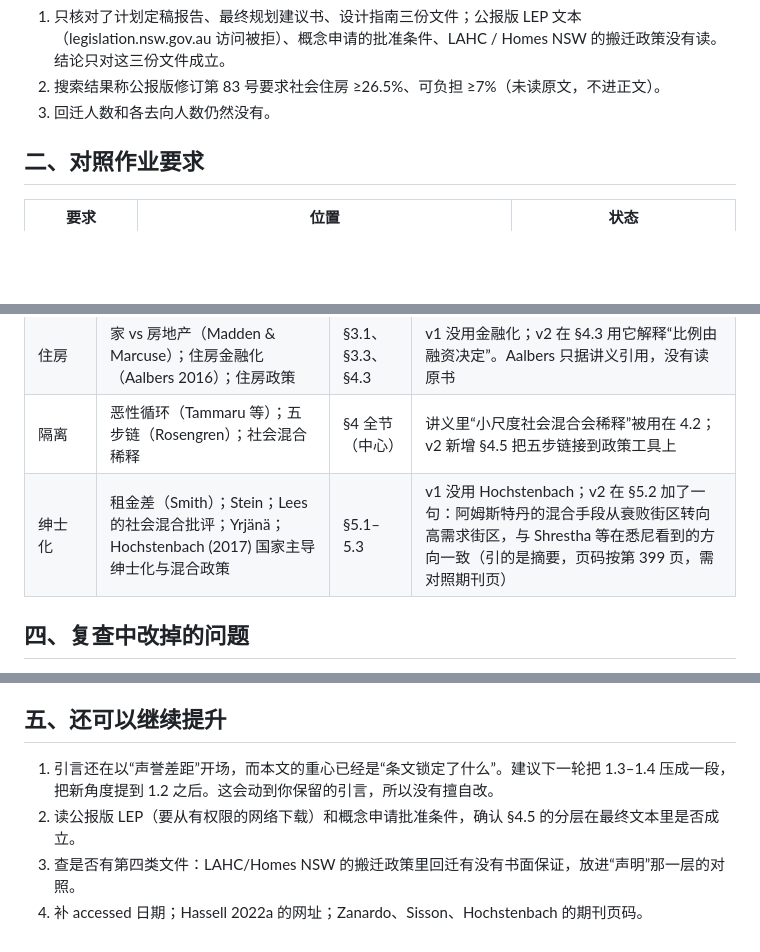
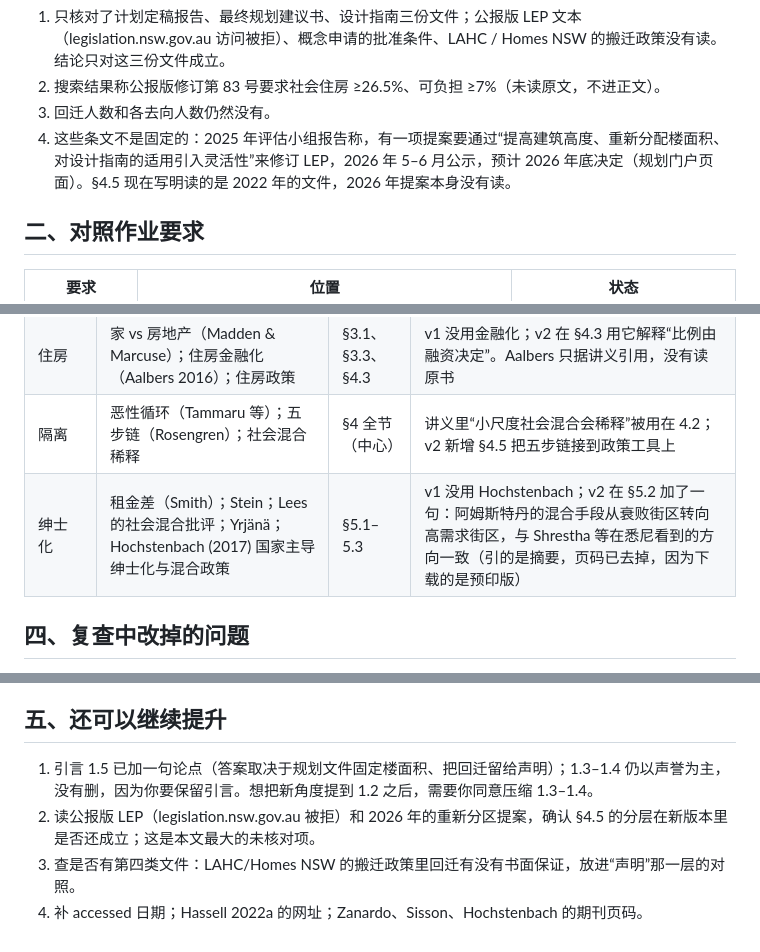
Before and after one commit to ginagina19992023/Urban-Studies-D, a Markdown page: Audit-v2.md, 3 parts joined by grey strips. Drawn GitHub-style; blank space fills up the shorter version.

Commit message:
Update audit for 2026 rezoning and intro thesis
Co-Authored-By: Claude Sonnet 5.5 <noreply@anthropic.com>
Claude-Session: https://claude.ai/code/session_0142gawK9QtHF9CMYdNb2w3x

```diff
--- a/Audit-v2.md
+++ b/Audit-v2.md
@@ -24,6 +24,7 @@
 1. 只核对了计划定稿报告、最终规划建议书、设计指南三份文件；公报版 LEP 文本（legislation.nsw.gov.au 访问被拒）、概念申请的批准条件、LAHC / Homes NSW 的搬迁政策没有读。结论只对这三份文件成立。
 2. 搜索结果称公报版修订第 83 号要求社会住房 ≥26.5%、可负担 ≥7%（未读原文，不进正文）。
 3. 回迁人数和各去向人数仍然没有。
+4. 这些条文不是固定的：2025 年评估小组报告称，有一项提案要通过“提高建筑高度、重新分配楼面积、对设计指南的适用引入灵活性”来修订 LEP，2026 年 5–6 月公示，预计 2026 年底决定（规划门户页面）。§4.5 现在写明读的是 2022 年的文件，2026 年提案本身没有读。
 
 ## 二、对照作业要求
 
@@ -47,7 +48,7 @@
 | 导论（全球城市） | Sassen；Brenner & Schmid；政治经济学对芝加哥学派的批评 | §2.1–2.3 | 只用了 Sassen 和“土地是斗争场域”；§2 离中心最远，要压字数时先删 §2.2 的租金反例 |
 | 住房 | 家 vs 房地产（Madden & Marcuse）；住房金融化（Aalbers 2016）；住房政策 | §3.1、§3.3、§4.3 | v1 没用金融化；v2 在 §4.3 用它解释“比例由融资决定”。Aalbers 只据讲义引用，没有读原书 |
 | 隔离 | 恶性循环（Tammaru 等）；五步链（Rosengren）；社会混合稀释 | §4 全节（中心） | 讲义里“小尺度社会混合会稀释”被用在 4.2；v2 新增 §4.5 把五步链接到政策工具上 |
-| 绅士化 | 租金差（Smith）；Stein；Lees 的社会混合批评；Yrjänä；Hochstenbach (2017) 国家主导绅士化与混合政策 | §5.1–5.3 | v1 没用 Hochstenbach；v2 在 §5.2 加了一句：阿姆斯特丹的混合手段从衰败街区转向高需求街区，与 Shrestha 等在悉尼看到的方向一致（引的是摘要，页码按第 399 页，需对照期刊页） |
+| 绅士化 | 租金差（Smith）；Stein；Lees 的社会混合批评；Yrjänä；Hochstenbach (2017) 国家主导绅士化与混合政策 | §5.1–5.3 | v1 没用 Hochstenbach；v2 在 §5.2 加了一句：阿姆斯特丹的混合手段从衰败街区转向高需求街区，与 Shrestha 等在悉尼看到的方向一致（引的是摘要，页码已去掉，因为下载的是预印版） |
 
 ## 四、复查中改掉的问题
 
@@ -59,7 +60,7 @@
 
 ## 五、还可以继续提升
 
-1. 引言还在以“声誉差距”开场，而本文的重心已经是“条文锁定了什么”。建议下一轮把 1.3–1.4 压成一段，把新角度提到 1.2 之后。这会动到你保留的引言，所以没有擅自改。
-2. 读公报版 LEP（要从有权限的网络下载）和概念申请批准条件，确认 §4.5 的分层在最终文本里是否成立。
+1. 引言 1.5 已加一句论点（答案取决于规划文件固定楼面积、把回迁留给声明）；1.3–1.4 仍以声誉为主，没有删，因为你要保留引言。想把新角度提到 1.2 之后，需要你同意压缩 1.3–1.4。
+2. 读公报版 LEP（legislation.nsw.gov.au 被拒）和 2026 年的重新分区提案，确认 §4.5 的分层在新版本里是否还成立；这是本文最大的未核对项。
 3. 查是否有第四类文件：LAHC/Homes NSW 的搬迁政策里回迁有没有书面保证，放进“声明”那一层的对照。
 4. 补 accessed 日期；Hassell 2022a 的网址；Zanardo、Sisson、Hochstenbach 的期刊页码。
```
